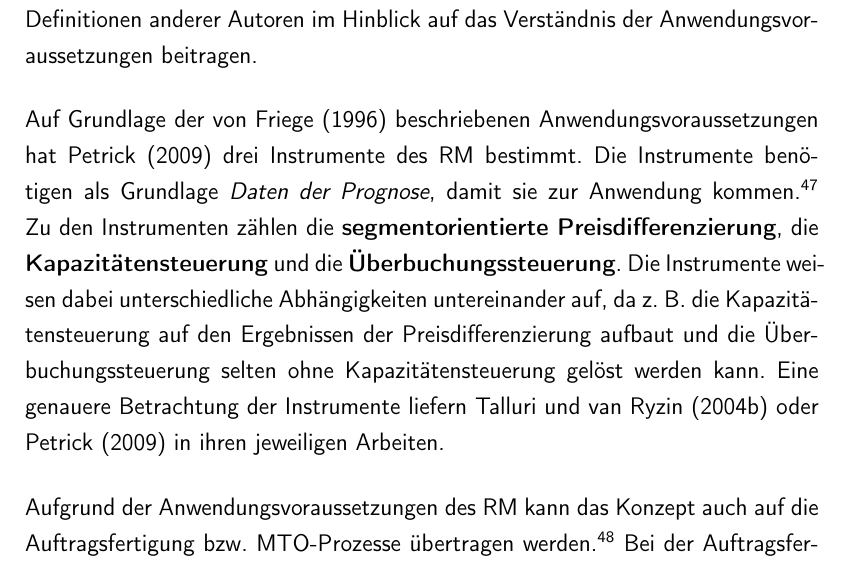
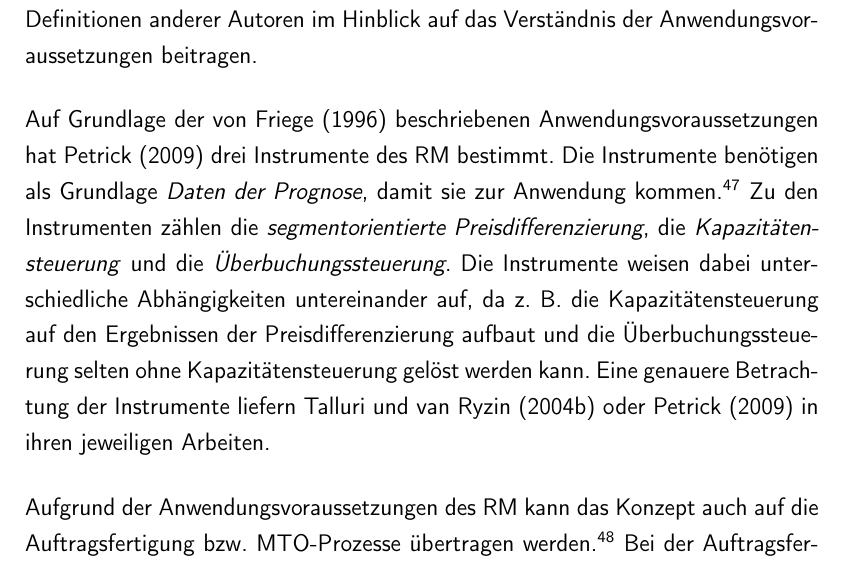
Before and after one commit to rb4k/MA-DP, a LaTeX thesis (Diplomarbeit.tex, which reads RevenueManagement/RevenueManagement.tex): part of page 33 of 128, cut so that both start at the same text. The pictures show the PDF file Diplomarbeit.pdf that the author committed with the source.

Commit message:
Feeeeertig

```diff
--- a/RevenueManagement/RevenueManagement.tex
+++ b/RevenueManagement/RevenueManagement.tex
@@ -42,7 +42,7 @@ In der Literatur wird der Begriff des RM unterschiedlich definiert. \cite{friege
 
 \cite{Klein:2008aa} setzen sich mit den Anwendungsvoraussetzungen von mehreren Autoren auseinander. Sie konnten Gemeinsamkeiten innerhalb der Definitionen der Autoren finden, aber zeigten auch die Unterschiede und ihre Kritiken auf. In ihrer Arbeit übernehmen sie die Anwendungsvoraussetzung von \cite{corsten1998yield}: \glqq Marktseitige Anpassungserfordernis steht unternehmensseitig unzureichendes Flexibilitätspotential hinsichtlich der Kapazität -- bezogen auf Mittel- oder Zeitaufwand -- gegenüber\grqq. Zugleich weisen sie jedoch darauf hin, dass zum Verständnis eines komplexen und interdisziplinären Ansatzes auch die Definitionen anderer Autoren im Hinblick auf das Verständnis der Anwendungsvoraussetzungen beitragen.
 
-Auf Grundlage der von \cite{friege1996yield} beschriebenen Anwendungsvoraussetzungen hat \cite{Petrick:2009aa} drei Instrumente des RM bestimmt. Die Instrumente benötigen als Grundlage \textit{Daten der Prognose}, damit sie zur Anwendung kommen.\footnote{Die Prognose zählt laut \cite{Petrick:2009aa} nicht als eigenständiges Instrument des RM.} Zu den Instrumenten zählen die \textbf{segmentorientierte Preisdifferenzierung}, die \textbf{Kapazitäten\-steuerung} und die \textbf{Über\-buchungssteuerung}. Die Instrumente weisen dabei unterschiedliche Ab\-hängigkeit\-en untereinander auf, da z. B. die Kapazitä\-tensteu\-erung auf den Ergebnissen der Preisdifferenzierung aufbaut und die Überbuchungssteuerung selten ohne Kapazitätensteuerung gelöst werden kann. Eine genauere Betrachtung der Instrumente liefern \cite{talluri2004theory} oder \cite{Petrick:2009aa} in ihren jeweiligen Arbeiten.
+Auf Grundlage der von \cite{friege1996yield} beschriebenen Anwendungsvoraussetzungen hat \cite{Petrick:2009aa} drei Instrumente des RM bestimmt. Die Instrumente benötigen als Grundlage \textit{Daten der Prognose}, damit sie zur Anwendung kommen.\footnote{Die Prognose zählt laut \cite{Petrick:2009aa} nicht als eigenständiges Instrument des RM.} Zu den Instrumenten zählen die \textit{segmentorientierte Preisdifferenzierung}, die \textit{Kapazitäten\-steuerung} und die \textit{Über\-buchungssteuerung}. Die Instrumente weisen dabei unterschiedliche Ab\-hängigkeit\-en untereinander auf, da z. B. die Kapazitä\-tensteu\-erung auf den Ergebnissen der Preisdifferenzierung aufbaut und die Überbuchungssteuerung selten ohne Kapazitätensteuerung gelöst werden kann. Eine genauere Betrachtung der Instrumente liefern \cite{talluri2004theory} oder \cite{Petrick:2009aa} in ihren jeweiligen Arbeiten.
 
 Aufgrund der Anwendungsvoraussetzungen des RM kann das Konzept auch auf die Auftragsfertigung bzw. MTO-Prozesse übertragen werden.\footnote{Vgl. \cite{hintsches2010revenue}, S.176-178; \cite{kimes1989yield}, S. 349-351.} Bei der Auftragsfertigung wird ein bestimmter Buchungszeitraum betrachtet, in dem weitestgehend von fixen Kapazitäten der Ressourcen ausgegangen werden kann. Durch Ablauf des Buchungshorizonts verfällt die Kapazität, da es sich hauptsächlich um erneuerbare Kapazitäten handelt (Arbeitskraft, Maschinenkapazität, usw.). Anders formuliert, die Ressourcen werden zur nachfolgenden Leistungserstellung erneuert und sofern sie in dem Betrachtungszeitraum keine Verwendung fanden, verfallen die Kapazitäten der Ressourcen zum nächsten Betrachtungszeitraum. Ein Betrachtungszeitraum versteht sich im Konzept des RM einen sogenannten Buchungshorizont $T$, indem die Anfragen bis zum Zeitpunkt der Erstellung der Leistung eintreffen können. Dabei beschreibt $t$ einen Zeitpunkt des Buchungshorizonts. Die Gesamtlänge des Buchungshorizonts entspricht dem Parameter $T$ und verläuft rückwärts in der Zählweise bis zur Leistungserstellung. Der Buchungshorizont im klassischen RM ist mit genau einer Leistungserstellung $i$ gekoppelt. Mit der Leistungserstellung $i$ werden die durch die Auftragsannahme reservierten Kapazitäten des Buchungshorizonts durch die Produktion beansprucht. Mit dem Start der Leistungserstellung erfolgt ebenfalls die Vorausbuchungszeit $T$ für die nachfolgende Leistungserstellung $i+1$. Mit der Leistungserstellung $i+1$ sind die Kapazitäten der Ressourcen regeneriert. Abbildung \ref{B0} zeigt den Zusammenhang von Buchungshorizont, Leistungserstellung und abnehmender Ressourcenkapazität. %Nachfolgend wird das mathematische Grundmodell für diese klassische Auffassung des RM beschrieben.
 
```
Also changed, not shown: Diplomarbeit.pdf.
